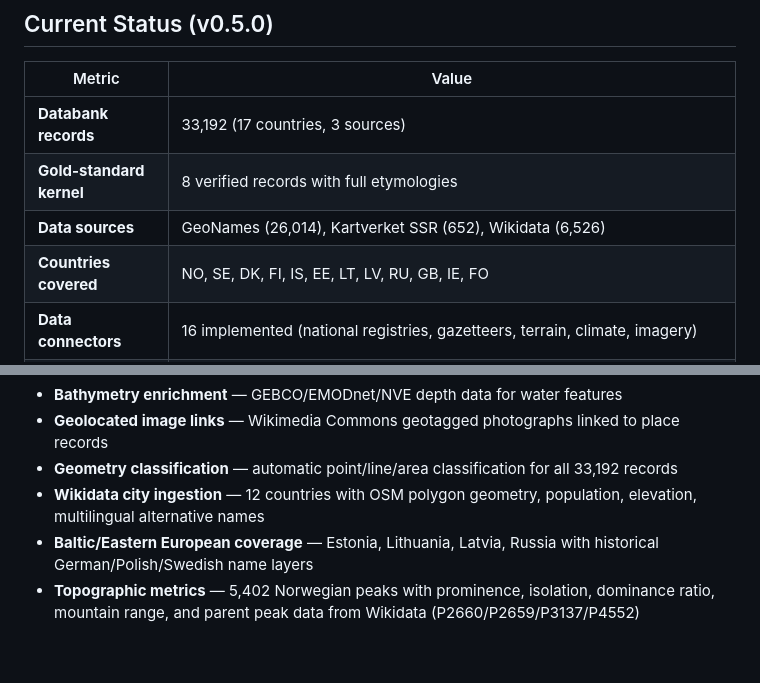
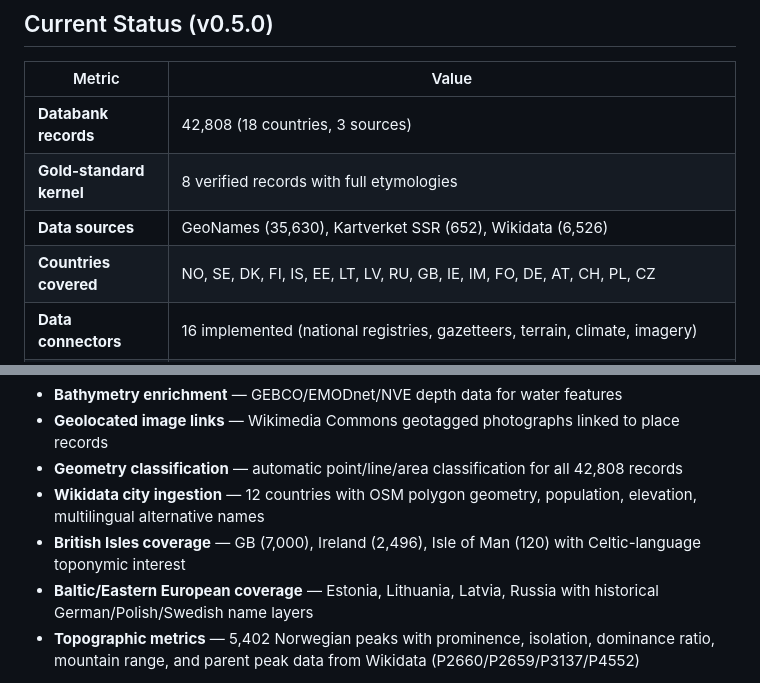
Before and after one commit to egkristi/ToponymiaEuropaea, a Markdown page: README.md, 2 parts joined by grey strips. GitHub-like rendering; blank space fills up the shorter version.

Commit message:
docs: update README/ROADMAP to 42,808 records, 18 countries

```diff
--- a/README.md
+++ b/README.md
@@ -14,10 +14,10 @@
 
 | Metric | Value |
 |--------|-------|
-| **Databank records** | 33,192 (17 countries, 3 sources) |
+| **Databank records** | 42,808 (18 countries, 3 sources) |
 | **Gold-standard kernel** | 8 verified records with full etymologies |
-| **Data sources** | GeoNames (26,014), Kartverket SSR (652), Wikidata (6,526) |
-| **Countries covered** | NO, SE, DK, FI, IS, EE, LT, LV, RU, GB, IE, FO |
+| **Data sources** | GeoNames (35,630), Kartverket SSR (652), Wikidata (6,526) |
+| **Countries covered** | NO, SE, DK, FI, IS, EE, LT, LV, RU, GB, IE, IM, FO, DE, AT, CH, PL, CZ |
 | **Data connectors** | 16 implemented (national registries, gazetteers, terrain, climate, imagery) |
 | **Language modules** | 201 auto-discovered (covering all European languages + ancient/extinct) |
 | **Perspective modules** | 15 coded (of 21 documented) |
@@ -51,8 +51,9 @@
 - **GDPR compliance** — jurisdiction-specific policy for historical person-names in place etymologies
 - **Bathymetry enrichment** — GEBCO/EMODnet/NVE depth data for water features
 - **Geolocated image links** — Wikimedia Commons geotagged photographs linked to place records
-- **Geometry classification** — automatic point/line/area classification for all 33,192 records
+- **Geometry classification** — automatic point/line/area classification for all 42,808 records
 - **Wikidata city ingestion** — 12 countries with OSM polygon geometry, population, elevation, multilingual alternative names
+- **British Isles coverage** — GB (7,000), Ireland (2,496), Isle of Man (120) with Celtic-language toponymic interest
 - **Baltic/Eastern European coverage** — Estonia, Lithuania, Latvia, Russia with historical German/Polish/Swedish name layers
 - **Topographic metrics** — 5,402 Norwegian peaks with prominence, isolation, dominance ratio, mountain range, and parent peak data from Wikidata (P2660/P2659/P3137/P4552)
 
```
Also changed, not shown: ROADMAP.md (+2 -2 lines).
